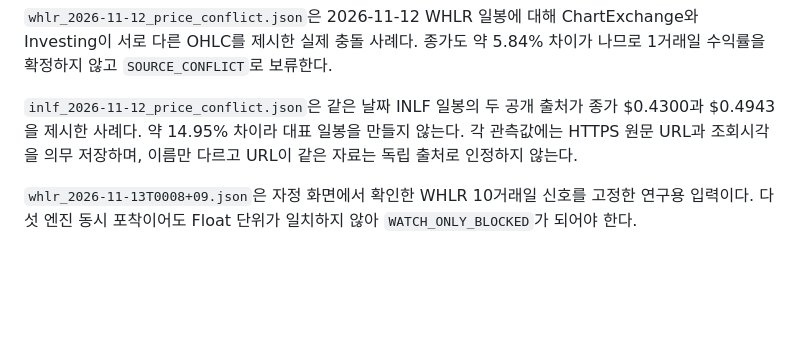
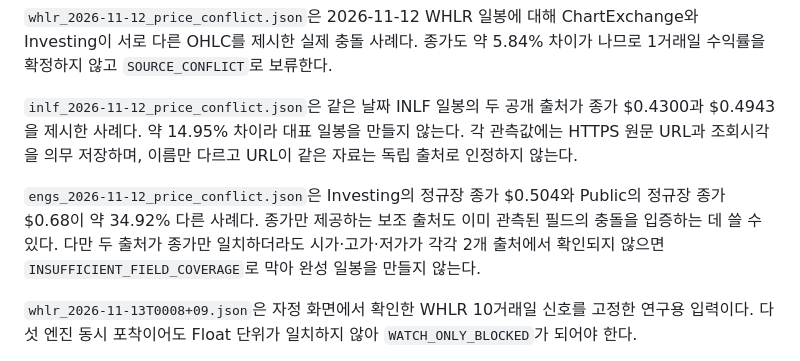
Before and after one commit to roostruth-source/luca-free-eod-research, a Markdown page: research/v10_rabbitstock/README.md, the part around the change. Drawn GitHub-style; blank space fills up the shorter version.

Commit message:
v10: document ENGS public close conflict

```diff
--- a/research/v10_rabbitstock/README.md
+++ b/research/v10_rabbitstock/README.md
@@ -57,6 +57,8 @@ python reconcile_daily_bars.py whlr_2026-11-12_price_conflict.json
 
 `inlf_2026-11-12_price_conflict.json`은 같은 날짜 INLF 일봉의 두 공개 출처가 종가 $0.4300과 $0.4943을 제시한 사례다. 약 14.95% 차이라 대표 일봉을 만들지 않는다. 각 관측값에는 HTTPS 원문 URL과 조회시각을 의무 저장하며, 이름만 다르고 URL이 같은 자료는 독립 출처로 인정하지 않는다.
 
+`engs_2026-11-12_price_conflict.json`은 Investing의 정규장 종가 $0.504와 Public의 정규장 종가 $0.68이 약 34.92% 다른 사례다. 종가만 제공하는 보조 출처도 이미 관측된 필드의 충돌을 입증하는 데 쓸 수 있다. 다만 두 출처가 종가만 일치하더라도 시가·고가·저가가 각각 2개 출처에서 확인되지 않으면 `INSUFFICIENT_FIELD_COVERAGE`로 막아 완성 일봉을 만들지 않는다.
+
 `whlr_2026-11-13T0008+09.json`은 자정 화면에서 확인한 WHLR 10거래일 신호를 고정한 연구용 입력이다. 다섯 엔진 동시 포착이어도 Float 단위가 일치하지 않아 `WATCH_ONLY_BLOCKED`가 되어야 한다.
 
 `engs_2026-11-13T0008+09.json`은 화면상 희석 경고가 없던 ENGS 사례다. SEC에는 2026년 사모발행·워런트 전량 현금 없는 행사와 9월 10일 효력이 생긴 최대 2억 달러 Shelf가 확인된다. 미확인 항목까지 남아 있으므로 `WATCH_ONLY_BLOCKED`가 되어야 한다.
```
